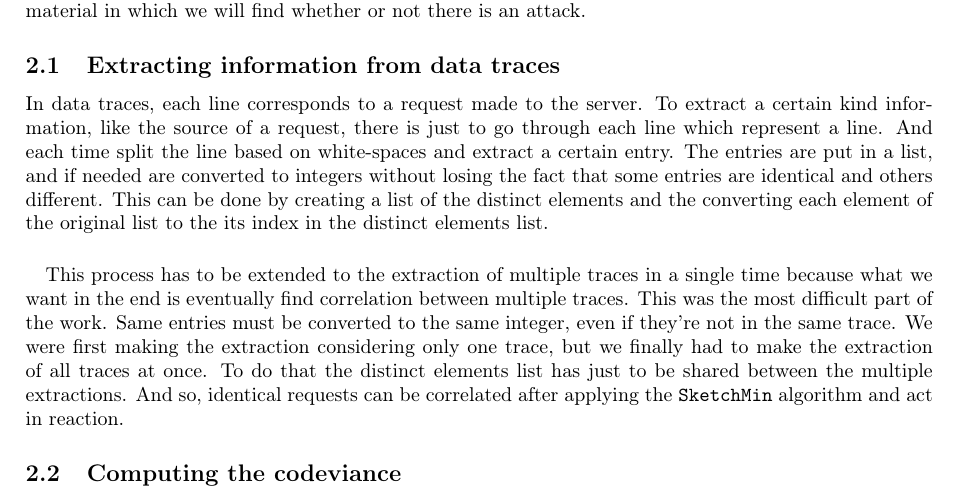
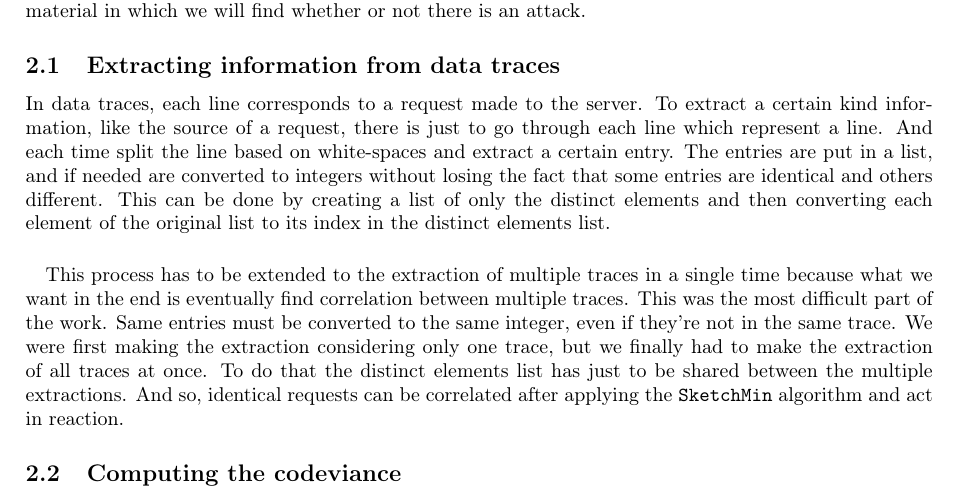
Before and after one commit to SimonBi/project_IRESI, a LaTeX paper (rapport/iresi_rapport.tex): part of page 2 of 5, cut so that both start at the same text. Compiled offline with pdfLaTeX.

Commit message:
small fix

```diff
--- a/rapport/iresi_rapport.tex
+++ b/rapport/iresi_rapport.tex
@@ -112,7 +112,7 @@ For the detection we need to first select the entries to then apply the algorith
 \subsection{Extracting information from data traces}
 
 
-In data traces, each line corresponds to a request made to the server. To extract a certain kind information, like the source of a request, there is just to go through each line which represent a line. And each time split the line based on white-spaces and extract a certain entry. The entries are put in a list, and if needed are converted to integers without losing the fact that some entries are identical and others different. This can be done by creating a list of the distinct elements and the converting each element of the original list to the its index in the distinct elements list.
+In data traces, each line corresponds to a request made to the server. To extract a certain kind information, like the source of a request, there is just to go through each line which represent a line. And each time split the line based on white-spaces and extract a certain entry. The entries are put in a list, and if needed are converted to integers without losing the fact that some entries are identical and others different. This can be done by creating a list of only the distinct elements and then converting each element of the original list to its index in the distinct elements list.
 % TODO dernière phrase pas claire
 
 \paragraph{}This process has to be extended to the extraction of multiple traces in a single time because what we want in the end is eventually find correlation between multiple traces. This was the most difficult part of the work. Same entries must be converted to the same integer, even if they're not in the same trace. We were first making the extraction considering only one trace, but we finally had to make the extraction of all traces at once. To do that the distinct elements list has just to be shared between the multiple extractions. And so, identical requests can be correlated after applying the \texttt{SketchMin} algorithm and act in reaction.
```
